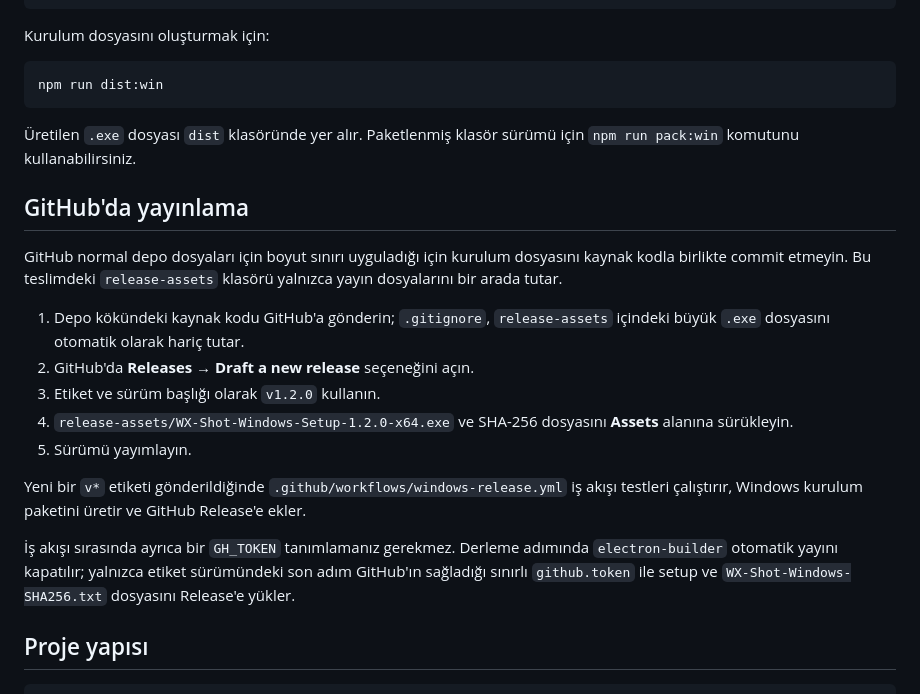
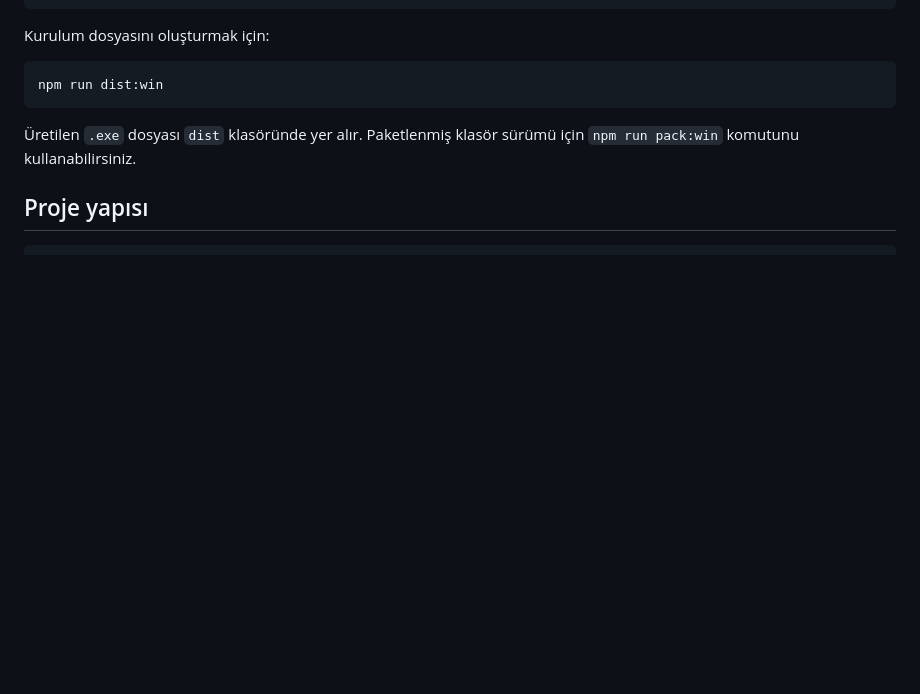
Before and after one commit to schwairex/WX-Shot-Windows, a Markdown page: README.md, the part around the change. Rendered like a GitHub page; blank space fills up the shorter version.

````diff
--- a/README.md
+++ b/README.md
@@ -123,20 +123,6 @@ npm run dist:win
 
 Üretilen `.exe` dosyası `dist` klasöründe yer alır. Paketlenmiş klasör sürümü için `npm run pack:win` komutunu kullanabilirsiniz.
 
-## GitHub'da yayınlama
-
-GitHub normal depo dosyaları için boyut sınırı uyguladığı için kurulum dosyasını kaynak kodla birlikte commit etmeyin. Bu teslimdeki `release-assets` klasörü yalnızca yayın dosyalarını bir arada tutar.
-
-1. Depo kökündeki kaynak kodu GitHub'a gönderin; `.gitignore`, `release-assets` içindeki büyük `.exe` dosyasını otomatik olarak hariç tutar.
-2. GitHub'da **Releases → Draft a new release** seçeneğini açın.
-3. Etiket ve sürüm başlığı olarak `v1.2.0` kullanın.
-4. `release-assets/WX-Shot-Windows-Setup-1.2.0-x64.exe` ve SHA-256 dosyasını **Assets** alanına sürükleyin.
-5. Sürümü yayımlayın.
-
-Yeni bir `v*` etiketi gönderildiğinde `.github/workflows/windows-release.yml` iş akışı testleri çalıştırır, Windows kurulum paketini üretir ve GitHub Release'e ekler.
-
-İş akışı sırasında ayrıca bir `GH_TOKEN` tanımlamanız gerekmez. Derleme adımında `electron-builder` otomatik yayını kapatılır; yalnızca etiket sürümündeki son adım GitHub'ın sağladığı sınırlı `github.token` ile setup ve `WX-Shot-Windows-SHA256.txt` dosyasını Release'e yükler.
-
 ## Proje yapısı
 
 ```text
````
